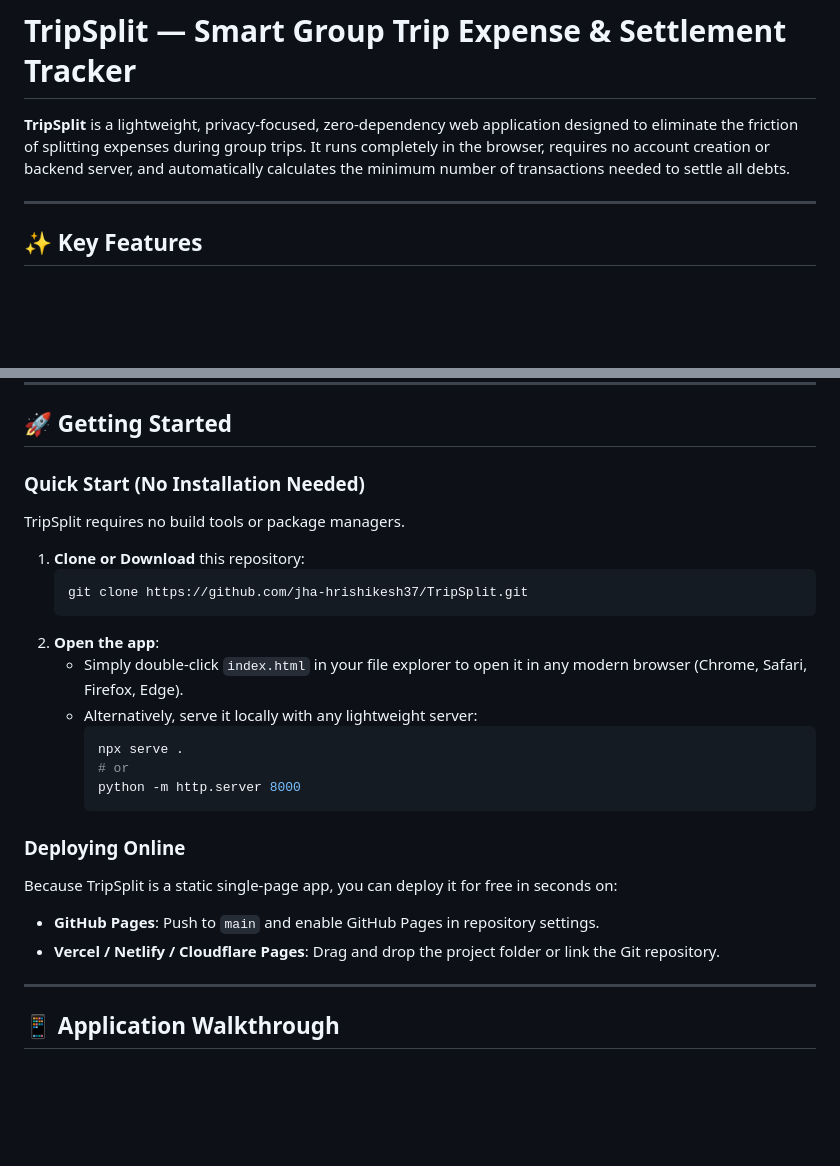
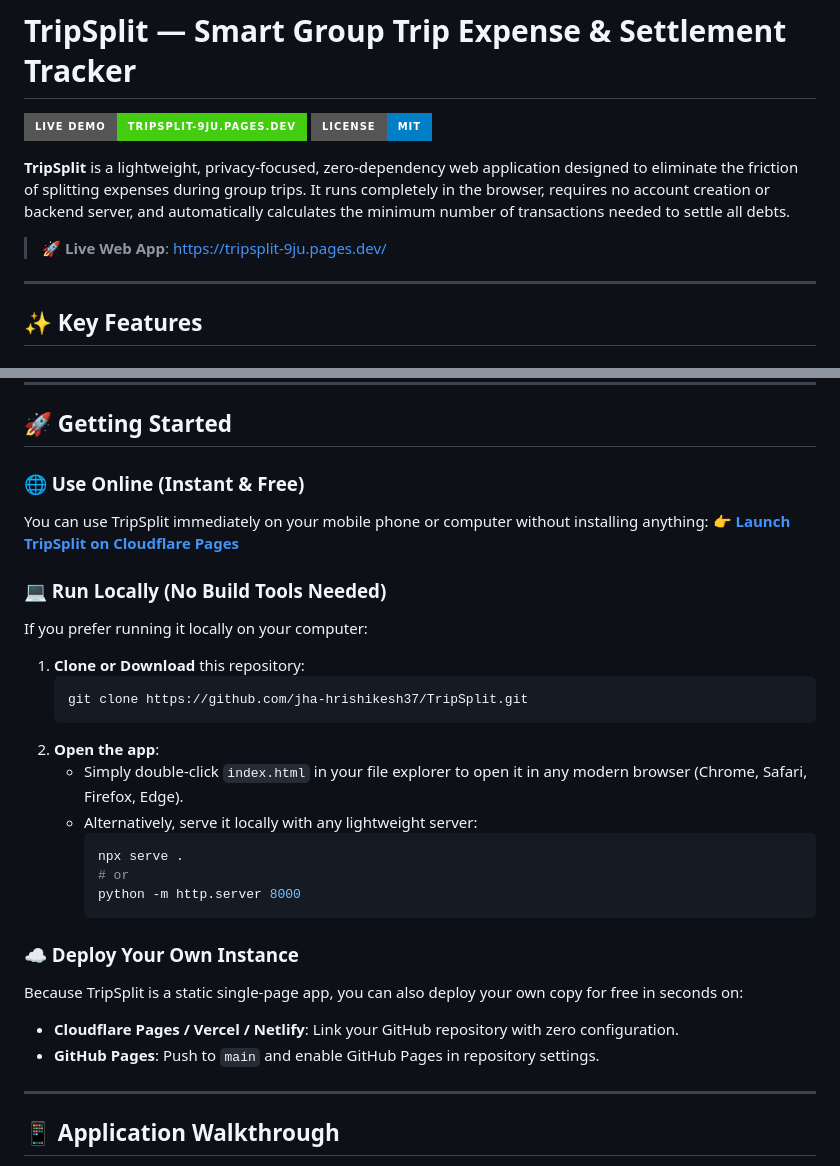
Before and after one commit to jha-hrishikesh37/TripSplit, a Markdown page: README.md, 2 parts joined by grey strips. Drawn GitHub-style; badges without logos; blank space fills up the shorter version.

Commit message:
docs: add live demo badge and update getting started instructions in README

````diff
--- a/README.md
+++ b/README.md
@@ -1,6 +1,11 @@
 # TripSplit — Smart Group Trip Expense & Settlement Tracker
 
+[![Live Demo](https://img.shields.io/badge/Live%20Demo-tripsplit--9ju.pages.dev-success?style=for-the-badge&logo=cloudflarepages)](https://tripsplit-9ju.pages.dev/)
+[![License: MIT](https://img.shields.io/badge/License-MIT-blue.svg?style=for-the-badge)](https://opensource.org/licenses/MIT)
+
 **TripSplit** is a lightweight, privacy-focused, zero-dependency web application designed to eliminate the friction of splitting expenses during group trips. It runs completely in the browser, requires no account creation or backend server, and automatically calculates the minimum number of transactions needed to settle all debts.
+
+> 🚀 **Live Web App**: [https://tripsplit-9ju.pages.dev/](https://tripsplit-9ju.pages.dev/)
 
 ---
 
@@ -56,8 +61,12 @@
 
 ## 🚀 Getting Started
 
-### Quick Start (No Installation Needed)
-TripSplit requires no build tools or package managers.
+### 🌐 Use Online (Instant & Free)
+You can use TripSplit immediately on your mobile phone or computer without installing anything:
+👉 **[Launch TripSplit on Cloudflare Pages](https://tripsplit-9ju.pages.dev/)**
+
+### 💻 Run Locally (No Build Tools Needed)
+If you prefer running it locally on your computer:
 
 1. **Clone or Download** this repository:
    ```bash
@@ -72,10 +81,10 @@ TripSplit requires no build tools or package managers.
      python -m http.server 8000
      ```
 
-### Deploying Online
-Because TripSplit is a static single-page app, you can deploy it for free in seconds on:
+### ☁️ Deploy Your Own Instance
+Because TripSplit is a static single-page app, you can also deploy your own copy for free in seconds on:
+- **Cloudflare Pages / Vercel / Netlify**: Link your GitHub repository with zero configuration.
 - **GitHub Pages**: Push to `main` and enable GitHub Pages in repository settings.
-- **Vercel / Netlify / Cloudflare Pages**: Drag and drop the project folder or link the Git repository.
 
 ---
 
````
